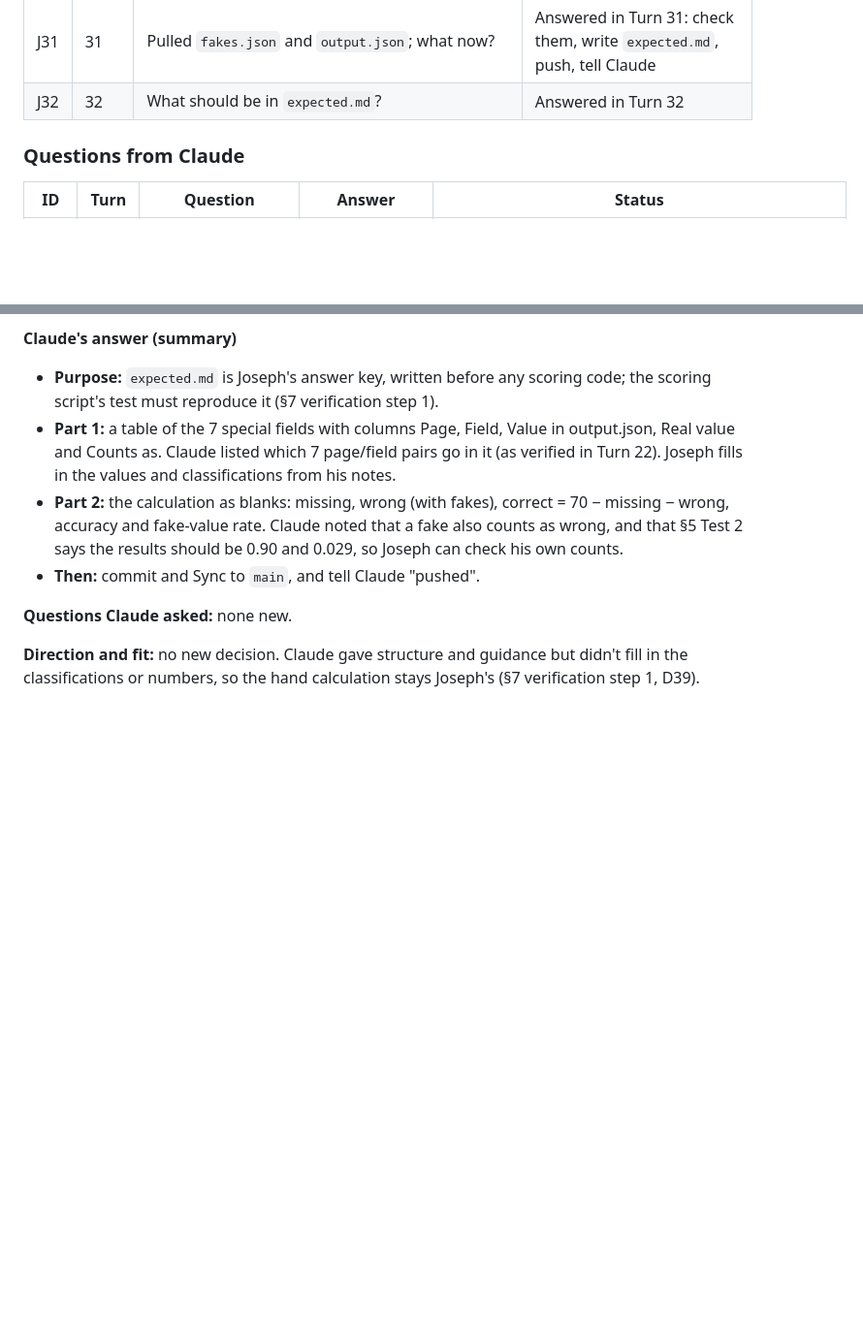
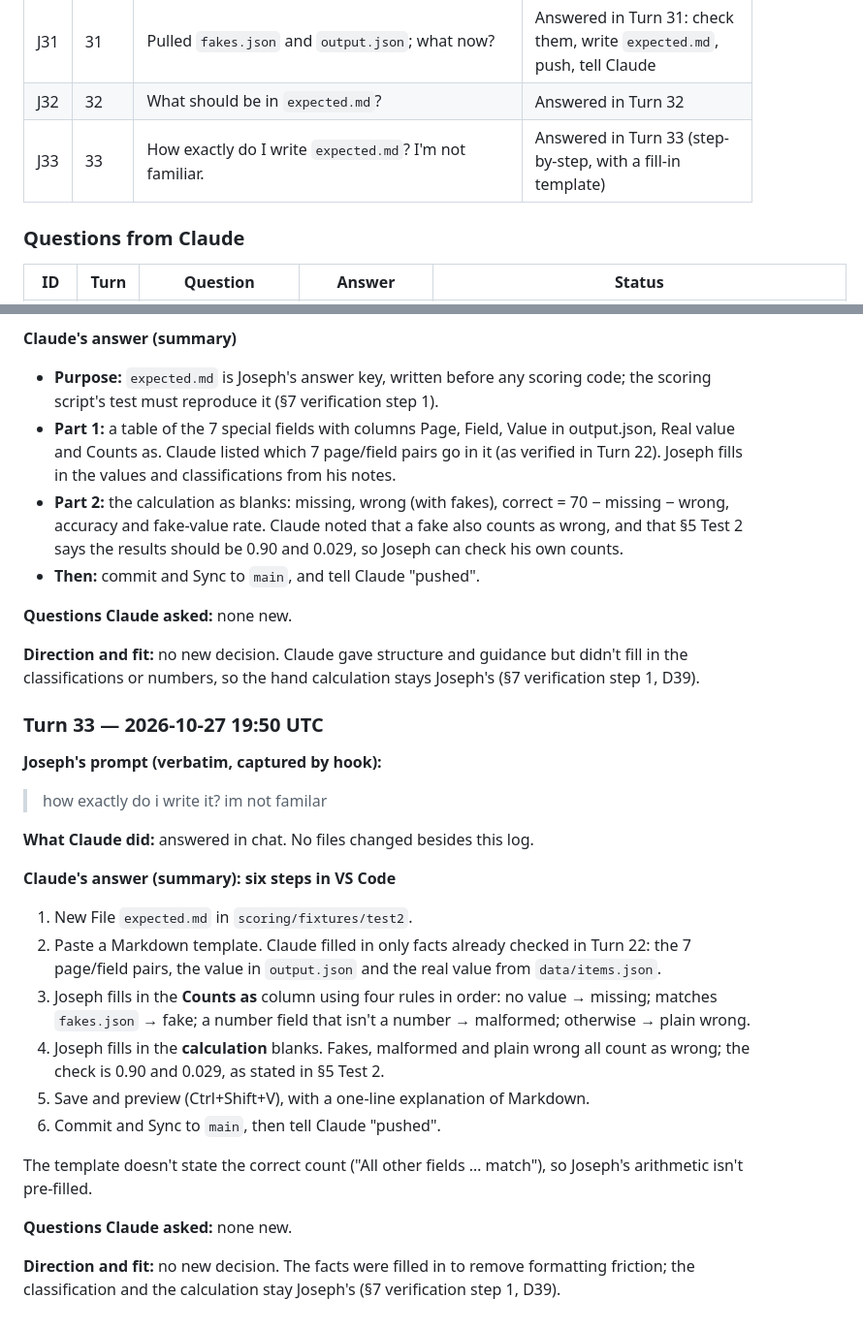
Before and after one commit to josephevenson08/Benchmarking-Defenses-against-Webscrapers-local-test, a Markdown page: Claude-chat-keeper.md, 2 parts joined by grey strips. Shown at 97% size. Drawn GitHub-style; blank space fills up the shorter version.

Commit message:
Chat-keeper turn 33: how to write expected.md
Co-Authored-By: Claude Opus 5.5 <noreply@anthropic.com>
Claude-Session: https://claude.ai/code/session_015cti87W5fXESvDhktUwNW7

```diff
--- a/Claude-chat-keeper.md
+++ b/Claude-chat-keeper.md
@@ -111,6 +111,7 @@ A traceable record of how AI assistance (Claude, through Claude Code) is used in
 | J30 | 30 | Let me know when I need to merge on GitHub. | Done in Turn 30: merge-notice rule (D40) and branch-sync rule (D41) in `CLAUDE.md` |
 | J31 | 31 | Pulled `fakes.json` and `output.json`; what now? | Answered in Turn 31: check them, write `expected.md`, push, tell Claude |
 | J32 | 32 | What should be in `expected.md`? | Answered in Turn 32 |
+| J33 | 33 | How exactly do I write `expected.md`? I'm not familiar. | Answered in Turn 33 (step-by-step, with a fill-in template) |
 
 ### Questions from Claude
 
@@ -1279,3 +1280,25 @@ Meanwhile, Joseph can start Task 3 (scraper (a)).
 **Questions Claude asked:** none new.
 
 **Direction and fit:** no new decision. Claude gave structure and guidance but didn't fill in the classifications or numbers, so the hand calculation stays Joseph's (§7 verification step 1, D39).
+
+### Turn 33 — 2026-10-27 19:50 UTC
+
+**Joseph's prompt (verbatim, captured by hook):**
+
+> how exactly do i write it? im not familar
+
+**What Claude did:** answered in chat. No files changed besides this log.
+
+**Claude's answer (summary): six steps in VS Code**
+1. New File `expected.md` in `scoring/fixtures/test2`.
+2. Paste a Markdown template. Claude filled in only facts already checked in Turn 22: the 7 page/field pairs, the value in `output.json` and the real value from `data/items.json`.
+3. Joseph fills in the **Counts as** column using four rules in order: no value → missing; matches `fakes.json` → fake; a number field that isn't a number → malformed; otherwise → plain wrong.
+4. Joseph fills in the **calculation** blanks. Fakes, malformed and plain wrong all count as wrong; the check is 0.90 and 0.029, as stated in §5 Test 2.
+5. Save and preview (Ctrl+Shift+V), with a one-line explanation of Markdown.
+6. Commit and Sync to `main`, then tell Claude "pushed".
+
+The template doesn't state the correct count ("All other fields … match"), so Joseph's arithmetic isn't pre-filled.
+
+**Questions Claude asked:** none new.
+
+**Direction and fit:** no new decision. The facts were filled in to remove formatting friction; the classification and the calculation stay Joseph's (§7 verification step 1, D39).
```
